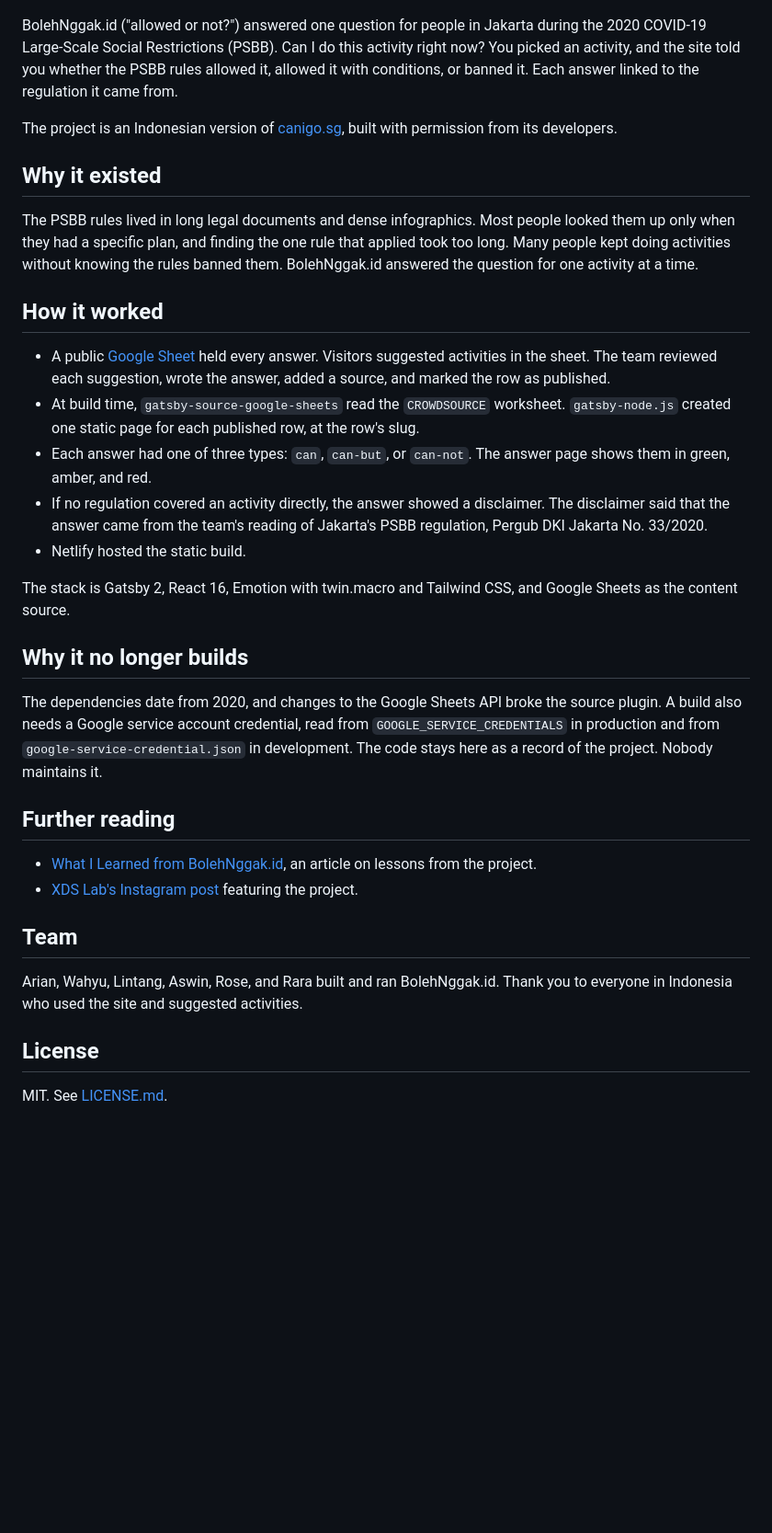
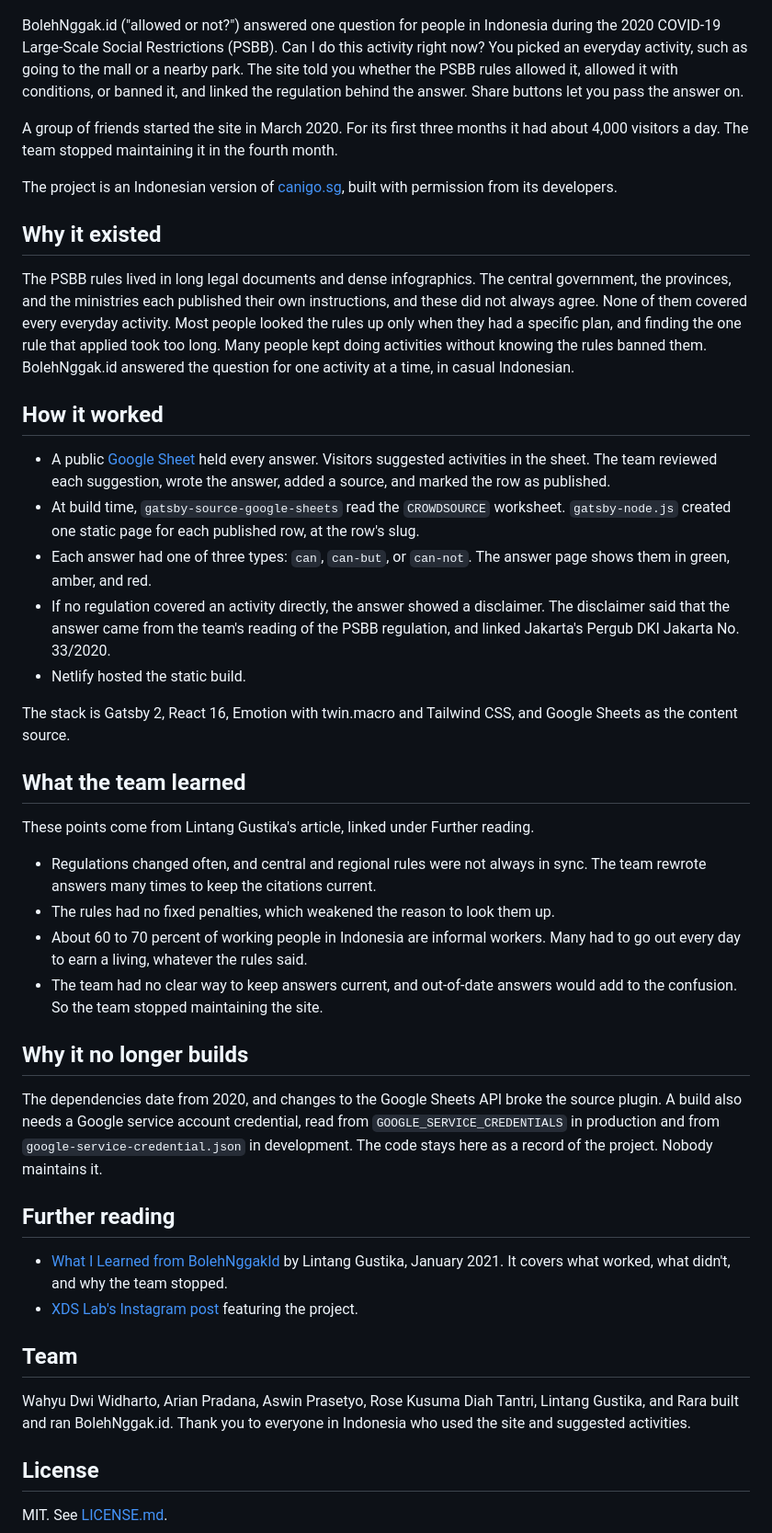
Before and after one commit to arianjinx/bolehnggak_id, a Markdown page: README.md, the part around the change. Shown at 92% size. Rendered like a GitHub page; blank space fills up the shorter version.

Commit message:
docs(readme): frame the project as Indonesia-wide
The README said the site served Jakarta only. The team built it for
PSBB across Indonesia, and only the fallback disclaimer cited a
Jakarta regulation. Add the launch date, traffic, team names, and
lessons from Lintang Gustika's write-up.

Co-Authored-By: Claude Opus 5.5 <noreply@anthropic.com>

```diff
--- a/README.md
+++ b/README.md
@@ -9,23 +9,34 @@
   </a>
 </p>
 
-BolehNggak.id ("allowed or not?") answered one question for people in Jakarta during the 2020 COVID-19 Large-Scale Social Restrictions (PSBB). Can I do this activity right now? You picked an activity, and the site told you whether the PSBB rules allowed it, allowed it with conditions, or banned it. Each answer linked to the regulation it came from.
+BolehNggak.id ("allowed or not?") answered one question for people in Indonesia during the 2020 COVID-19 Large-Scale Social Restrictions (PSBB). Can I do this activity right now? You picked an everyday activity, such as going to the mall or a nearby park. The site told you whether the PSBB rules allowed it, allowed it with conditions, or banned it, and linked the regulation behind the answer. Share buttons let you pass the answer on.
+
+A group of friends started the site in March 2020. For its first three months it had about 4,000 visitors a day. The team stopped maintaining it in the fourth month.
 
 The project is an Indonesian version of [canigo.sg](https://canigo.sg), built with permission from its developers.
 
 ## Why it existed
 
-The PSBB rules lived in long legal documents and dense infographics. Most people looked them up only when they had a specific plan, and finding the one rule that applied took too long. Many people kept doing activities without knowing the rules banned them. BolehNggak.id answered the question for one activity at a time.
+The PSBB rules lived in long legal documents and dense infographics. The central government, the provinces, and the ministries each published their own instructions, and these did not always agree. None of them covered every everyday activity. Most people looked the rules up only when they had a specific plan, and finding the one rule that applied took too long. Many people kept doing activities without knowing the rules banned them. BolehNggak.id answered the question for one activity at a time, in casual Indonesian.
 
 ## How it worked
 
 - A public [Google Sheet](https://docs.google.com/spreadsheets/d/16skDPETqaL8RXGsfhDtWsNLLtOabbE76Tfw_IzmR0Bg/edit?usp=sharing) held every answer. Visitors suggested activities in the sheet. The team reviewed each suggestion, wrote the answer, added a source, and marked the row as published.
 - At build time, `gatsby-source-google-sheets` read the `CROWDSOURCE` worksheet. `gatsby-node.js` created one static page for each published row, at the row's slug.
 - Each answer had one of three types: `can`, `can-but`, or `can-not`. The answer page shows them in green, amber, and red.
-- If no regulation covered an activity directly, the answer showed a disclaimer. The disclaimer said that the answer came from the team's reading of Jakarta's PSBB regulation, Pergub DKI Jakarta No. 33/2020.
+- If no regulation covered an activity directly, the answer showed a disclaimer. The disclaimer said that the answer came from the team's reading of the PSBB regulation, and linked Jakarta's Pergub DKI Jakarta No. 33/2020.
 - Netlify hosted the static build.
 
 The stack is Gatsby 2, React 16, Emotion with twin.macro and Tailwind CSS, and Google Sheets as the content source.
+
+## What the team learned
+
+These points come from Lintang Gustika's article, linked under Further reading.
+
+- Regulations changed often, and central and regional rules were not always in sync. The team rewrote answers many times to keep the citations current.
+- The rules had no fixed penalties, which weakened the reason to look them up.
+- About 60 to 70 percent of working people in Indonesia are informal workers. Many had to go out every day to earn a living, whatever the rules said.
+- The team had no clear way to keep answers current, and out-of-date answers would add to the confusion. So the team stopped maintaining the site.
 
 ## Why it no longer builds
 
@@ -33,12 +44,12 @@ The dependencies date from 2020, and changes to the Google Sheets API broke the
 
 ## Further reading
 
-- [What I Learned from BolehNggak.id](https://www.linkedin.com/pulse/what-i-learned-from-bolehnggakid-interactive-center-social-gustika/), an article on lessons from the project.
+- [What I Learned from BolehNggakId](https://www.linkedin.com/pulse/what-i-learned-from-bolehnggakid-interactive-center-social-gustika/) by Lintang Gustika, January 2021. It covers what worked, what didn't, and why the team stopped.
 - [XDS Lab's Instagram post](https://www.instagram.com/p/B_2IrTQlw8m/?img_index=1) featuring the project.
 
 ## Team
 
-Arian, Wahyu, Lintang, Aswin, Rose, and Rara built and ran BolehNggak.id. Thank you to everyone in Indonesia who used the site and suggested activities.
+Wahyu Dwi Widharto, Arian Pradana, Aswin Prasetyo, Rose Kusuma Diah Tantri, Lintang Gustika, and Rara built and ran BolehNggak.id. Thank you to everyone in Indonesia who used the site and suggested activities.
 
 ## License
 
```
